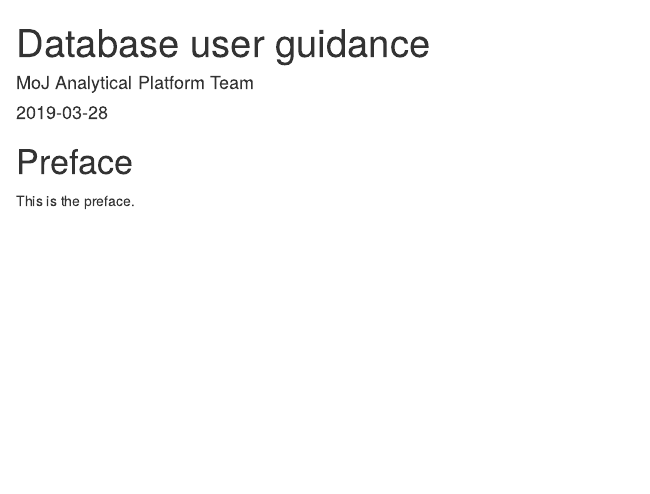
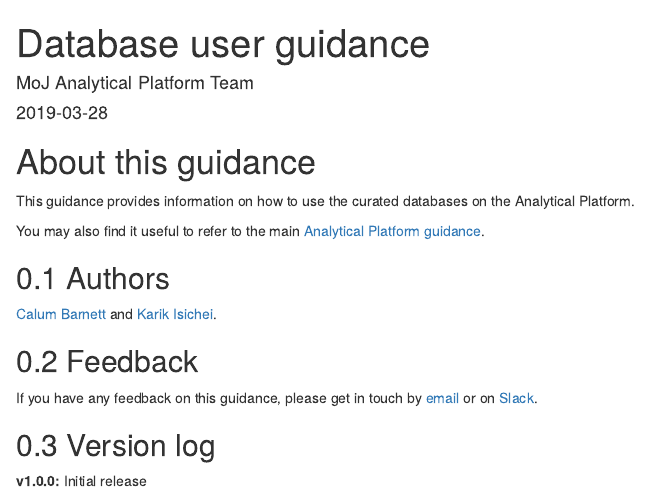
Before and after one commit to moj-analytical-services/database_user_guidance, an R Markdown document (index.Rmd): the page in a window 1100 px wide, from its top. Rendered offline with R 4.5, knitr and Pandoc, with nearby package versions; drawn as R Markdown's standard HTML page in place of the format the file asks for; a font, style sheet, LaTeX package, included part or bibliography that could not be used is replaced or left out.

Commit message:
Update index

```diff
--- a/index.Rmd
+++ b/index.Rmd
@@ -12,6 +12,20 @@
 link-citations: yes
 ---
 
-# Preface {-}
+# About this guidance {-}
 
-This is the preface.
+This guidance provides information on how to use the curated databases on the Analytical Platform.
+
+You may also find it useful to refer to the main [Analytical Platform guidance](https://moj-analytical-services.github.io/platform_user_guidance/).
+
+## Authors
+
+[Calum Barnett](mailto:calum.barnett@digital.justice.gov.uk) and [Karik Isichei](mailto:karik.isichei@digital.justice.gov.uk).
+
+## Feedback
+
+If you have any feedback on this guidance, please get in touch by [email](mailto:analytical_platform@digital.justice.gov.uk) or on [Slack](https://asdslack.slack.com).
+
+## Version log
+
+__v1.0.0:__ Initial release
```
